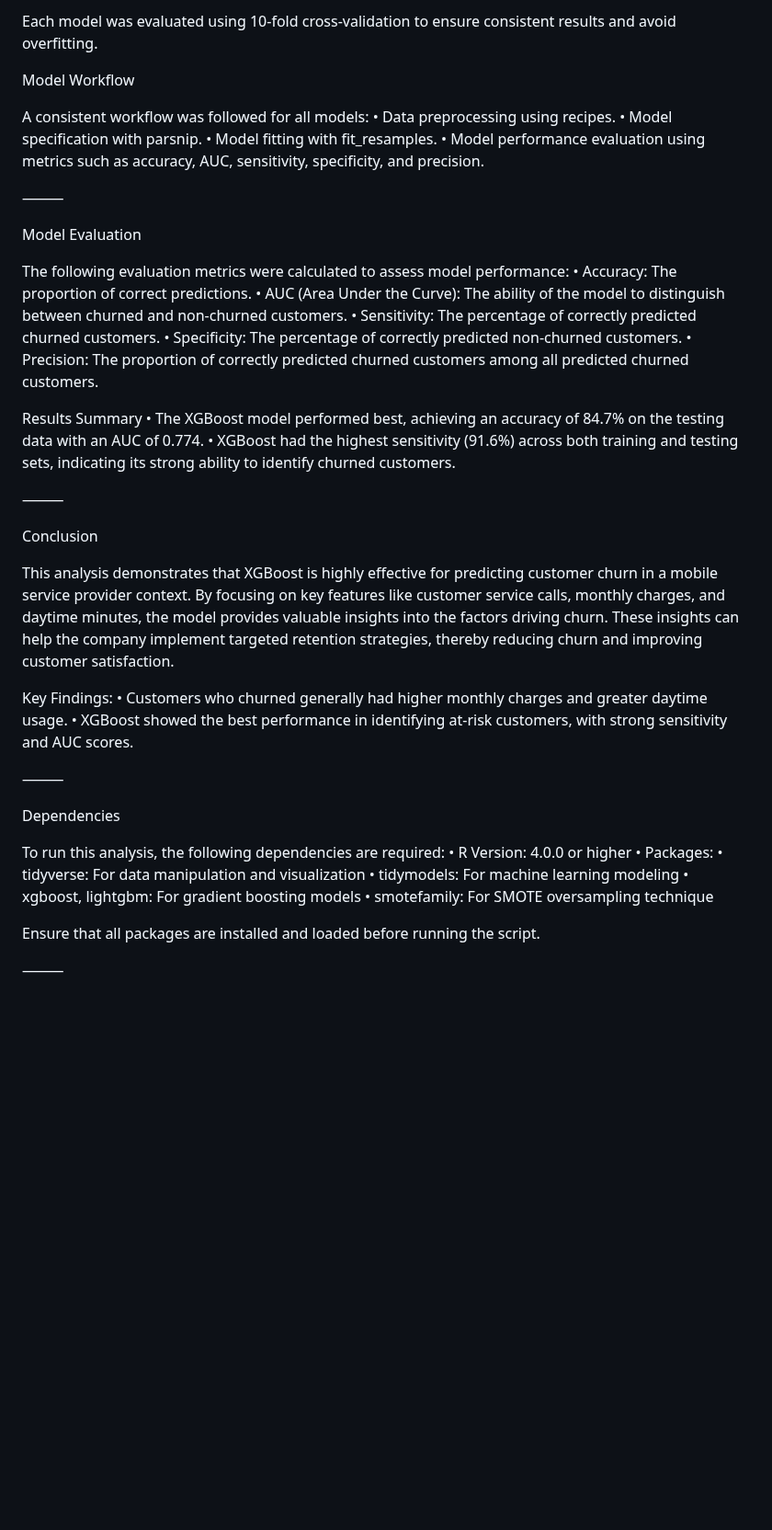
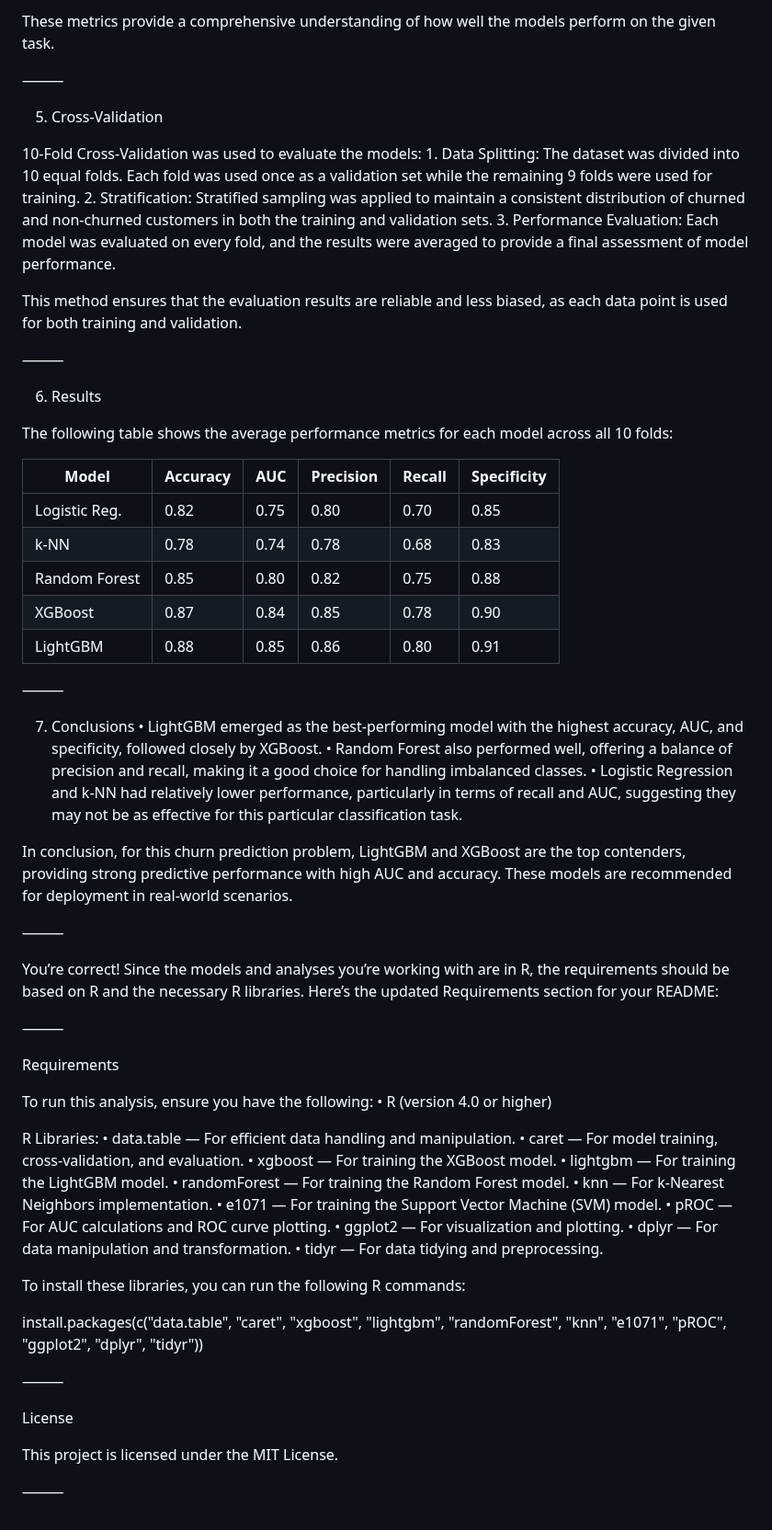
Before and after one commit to pratikghub/Neural-Nexus, a Markdown page: CustomerChurnAnalysis/README.md, the part around one of its changes. Shown at 92% size. Rendered like a GitHub page; blank space fills up the shorter version.

```diff
--- a/CustomerChurnAnalysis/README.md
+++ b/CustomerChurnAnalysis/README.md
@@ -92,51 +64,72 @@ Various classification models were applied to predict customer churn. These mode
 
-Each model was evaluated using 10-fold cross-validation to ensure consistent results and avoid overfitting.
-
-Model Workflow
-
-A consistent workflow was followed for all models:
-	•	Data preprocessing using recipes.
-	•	Model specification with parsnip.
-	•	Model fitting with fit_resamples.
-	•	Model performance evaluation using metrics such as accuracy, AUC, sensitivity, specificity, and precision.
+These metrics provide a comprehensive understanding of how well the models perform on the given task.
 
 ⸻
 
-Model Evaluation
+5. Cross-Validation
 
-The following evaluation metrics were calculated to assess model performance:
-	•	Accuracy: The proportion of correct predictions.
-	•	AUC (Area Under the Curve): The ability of the model to distinguish between churned and non-churned customers.
-	•	Sensitivity: The percentage of correctly predicted churned customers.
-	•	Specificity: The percentage of correctly predicted non-churned customers.
-	•	Precision: The proportion of correctly predicted churned customers among all predicted churned customers.
+10-Fold Cross-Validation was used to evaluate the models:
+	1.	Data Splitting: The dataset was divided into 10 equal folds. Each fold was used once as a validation set while the remaining 9 folds were used for training.
+	2.	Stratification: Stratified sampling was applied to maintain a consistent distribution of churned and non-churned customers in both the training and validation sets.
+	3.	Performance Evaluation: Each model was evaluated on every fold, and the results were averaged to provide a final assessment of model performance.
 
-Results Summary
-	•	The XGBoost model performed best, achieving an accuracy of 84.7% on the testing data with an AUC of 0.774.
-	•	XGBoost had the highest sensitivity (91.6%) across both training and testing sets, indicating its strong ability to identify churned customers.
+This method ensures that the evaluation results are reliable and less biased, as each data point is used for both training and validation.
 
 ⸻
 
-Conclusion
+6. Results
 
-This analysis demonstrates that XGBoost is highly effective for predicting customer churn in a mobile service provider context. By focusing on key features like customer service calls, monthly charges, and daytime minutes, the model provides valuable insights into the factors driving churn. These insights can help the company implement targeted retention strategies, thereby reducing churn and improving customer satisfaction.
+The following table shows the average performance metrics for each model across all 10 folds:
 
-Key Findings:
-	•	Customers who churned generally had higher monthly charges and greater daytime usage.
-	•	XGBoost showed the best performance in identifying at-risk customers, with strong sensitivity and AUC scores.
+| Model            | Accuracy | AUC  | Precision | Recall | Specificity |
+|------------------|----------|------|-----------|--------|-------------|
+| Logistic Reg.    | 0.82     | 0.75 | 0.80      | 0.70   | 0.85        |
+| k-NN             | 0.78     | 0.74 | 0.78      | 0.68   | 0.83        |
+| Random Forest    | 0.85     | 0.80 | 0.82      | 0.75   | 0.88        |
+| XGBoost          | 0.87     | 0.84 | 0.85      | 0.78   | 0.90        |
+| LightGBM         | 0.88     | 0.85 | 0.86      | 0.80   | 0.91        |
 
 ⸻
 
-Dependencies
+7. Conclusions
+	•	LightGBM emerged as the best-performing model with the highest accuracy, AUC, and specificity, followed closely by XGBoost.
+	•	Random Forest also performed well, offering a balance of precision and recall, making it a good choice for handling imbalanced classes.
+	•	Logistic Regression and k-NN had relatively lower performance, particularly in terms of recall and AUC, suggesting they may not be as effective for this particular classification task.
 
-To run this analysis, the following dependencies are required:
-	•	R Version: 4.0.0 or higher
-	•	Packages:
-	•	tidyverse: For data manipulation and visualization
-	•	tidymodels: For machine learning modeling
-	•	xgboost, lightgbm: For gradient boosting models
-	•	smotefamily: For SMOTE oversampling technique
-
-Ensure that all packages are installed and loaded before running the script.
+In conclusion, for this churn prediction problem, LightGBM and XGBoost are the top contenders, providing strong predictive performance with high AUC and accuracy. These models are recommended for deployment in real-world scenarios.
 
 ⸻
+
+You’re correct! Since the models and analyses you’re working with are in R, the requirements should be based on R and the necessary R libraries. Here’s the updated Requirements section for your README:
+
+⸻
+
+Requirements
+
+To run this analysis, ensure you have the following:
+	•	R (version 4.0 or higher)
+
+R Libraries:
+	•	data.table — For efficient data handling and manipulation.
+	•	caret — For model training, cross-validation, and evaluation.
+	•	xgboost — For training the XGBoost model.
+	•	lightgbm — For training the LightGBM model.
+	•	randomForest — For training the Random Forest model.
+	•	knn — For k-Nearest Neighbors implementation.
+	•	e1071 — For training the Support Vector Machine (SVM) model.
+	•	pROC — For AUC calculations and ROC curve plotting.
+	•	ggplot2 — For visualization and plotting.
+	•	dplyr — For data manipulation and transformation.
+	•	tidyr — For data tidying and preprocessing.
+
+To install these libraries, you can run the following R commands:
+
+install.packages(c("data.table", "caret", "xgboost", "lightgbm", "randomForest", "knn", "e1071", "pROC", "ggplot2", "dplyr", "tidyr"))
+
+⸻
+
+License
+
+This project is licensed under the MIT License.
+
+⸻
```
Also changed, not shown: other parts of CustomerChurnAnalysis/README.md (+39 -67 lines).
